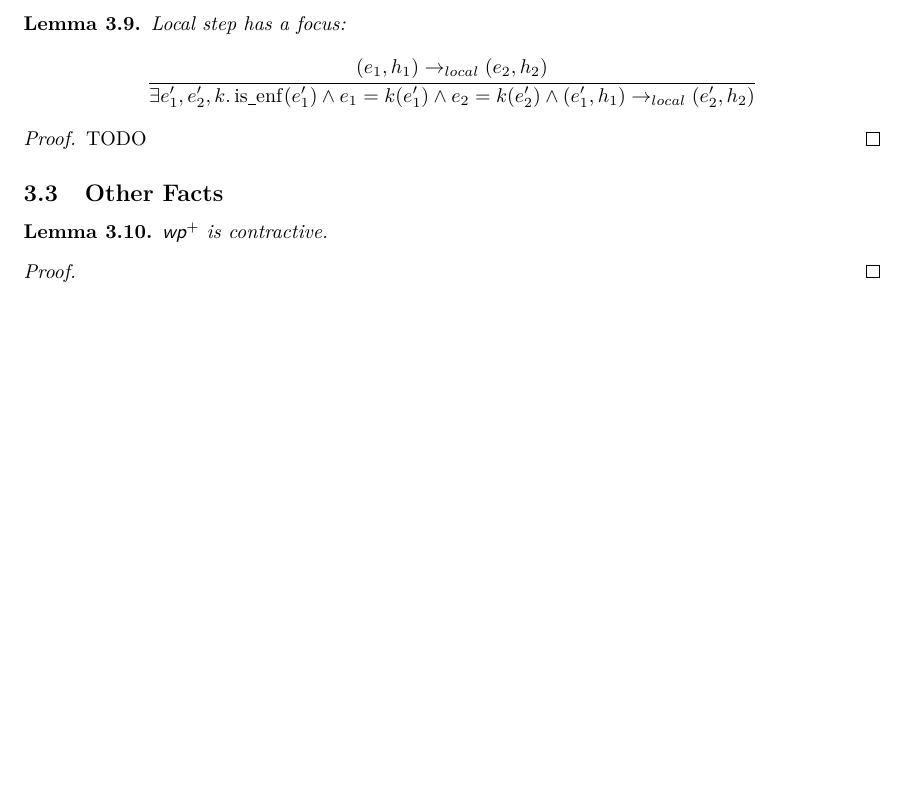
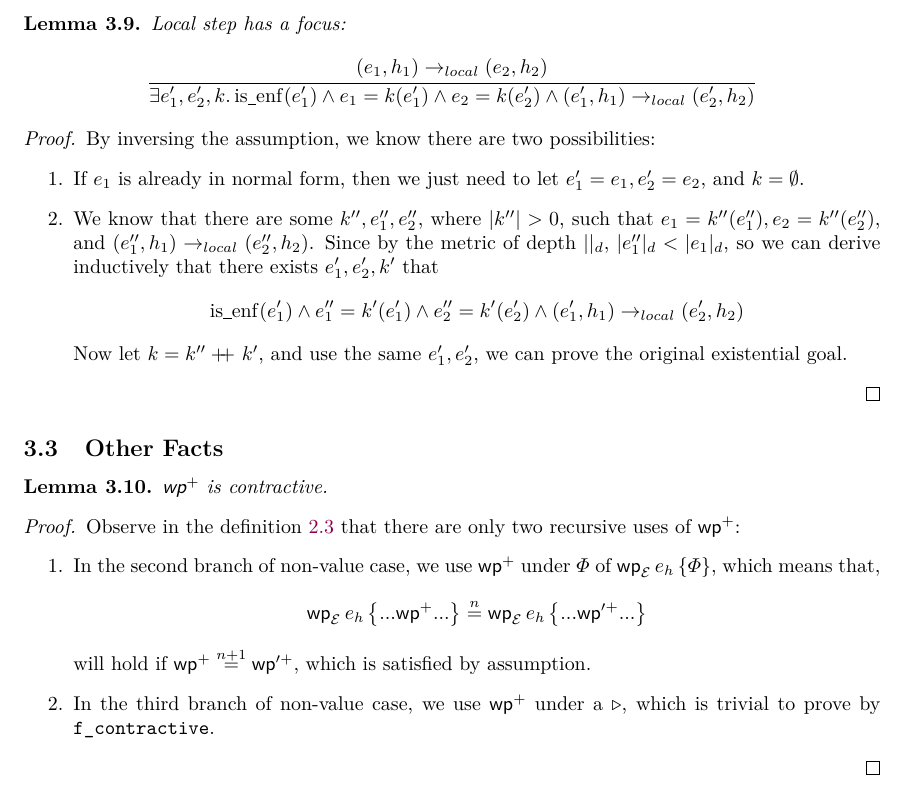
Before and after one commit to izgzhen/iris-c-coq, a LaTeX paper (doc/iris-os.tex, which reads doc/misc.tex): part of page 11 of 11, cut so that both start at the same text, the shorter picture padded with empty space. Compiled offline with pdfLaTeX.

Commit message:
Proved two lemmas on paper

```diff
--- a/doc/misc.tex
+++ b/doc/misc.tex
@@ -142,7 +142,15 @@ Induction scheme II for $\Expr$:
   \]
 \end{lemma}
 \begin{proof}
-  TODO
+    By inversing the assumption, we know there are two possibilities:
+    \begin{enumerate}
+    \item If $e_1$ is already in normal form, then we just need to let $e_1' = e_1, e_2' = e_2$, and $k = \emptyset$.
+    \item We know that there are some $k'', e_1'', e_2''$, where $|k''| > 0$, such that $e_1 = k''(e_1''), e_2 = k''(e_2'')$,
+          and $\estep{e_1''}{h_1}{e_2''}{h_2}$. Since by the metric of depth $||_d$, $|e_1''|_d < |e_1|_d$,
+          so we can derive inductively that there exists $e_1', e_2', k'$ that
+          \[\isenf(e_1') \land e_1'' = k'(e_1') \land e_2'' = k'(e_2') \land \estep{e_1'}{h_1}{e_2'}{h_2}\]
+          Now let $k = k '' \append k'$, and use the same $e_1', e_2'$, we can prove the original existential goal.
+    \end{enumerate}
 \end{proof}
 
 \subsection{Other Facts}
@@ -151,5 +159,13 @@ Induction scheme II for $\Expr$:
 $\textlog{wp}^{+}$ is contractive.
 \end{lemma}
 \begin{proof}
-
+  Observe in the definition \ref{def:wpr} that there are only two recursive uses of $\textlog{wp}^{+}$:
+  \begin{enumerate}
+    \item In the second branch of non-value case, we use $\textlog{wp}^{+}$ under $\pred$ of $\wpre{e_h}[\mask]{\pred}$,
+    which means that,
+    \[\wpre{e_h}[\mask]{ ... \textlog{wp}^{+} ... } \nequiv{n} \wpre{e_h}[\mask]{ ... \textlog{wp}'^{+} ... } \]
+    will hold if \( \textlog{wp}^{+} \nequiv{n + 1} \textlog{wp}'^{+} \), which is satisfied by assumption.
+    \item In the third branch of non-value case, we use $\textlog{wp}^{+}$ under a $\later$, which is trivial to prove
+    by \texttt{f\_contractive}.
+  \end{enumerate}
 \end{proof}
```
Also changed, not shown: doc/program-logic.tex (+1 -1 lines).
